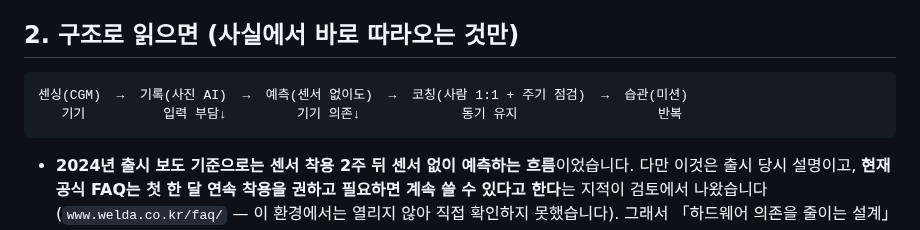
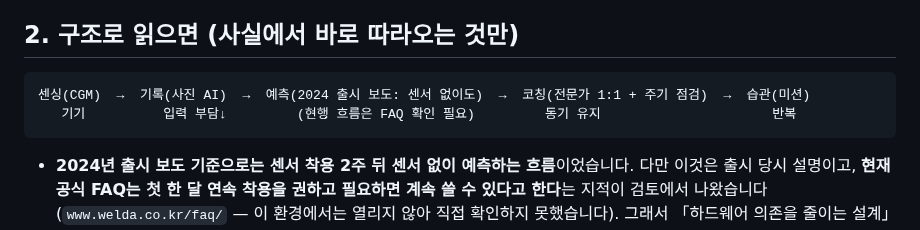
Before and after one commit to hyunjeongshin83/MediNote, a Markdown page: docs/research/WELDA.md, the part around the change. Drawn GitHub-style.

````diff
--- a/docs/research/WELDA.md
+++ b/docs/research/WELDA.md
@@ -22,8 +22,8 @@
 ## 2. 구조로 읽으면 (사실에서 바로 따라오는 것만)
 
 ```
-센싱(CGM)  →  기록(사진 AI)  →  예측(센서 없이도)  →  코칭(사람 1:1 + 주기 점검)  →  습관(미션)
-   기기          입력 부담↓         기기 의존↓             동기 유지                  반복
+센싱(CGM)  →  기록(사진 AI)  →  예측(2024 출시 보도: 센서 없이도)  →  코칭(전문가 1:1 + 주기 점검)  →  습관(미션)
+   기기          입력 부담↓         (현행 흐름은 FAQ 확인 필요)         동기 유지                      반복
 ```
 
 - **2024년 출시 보도 기준으로는 센서 착용 2주 뒤 센서 없이 예측하는 흐름**이었습니다. 다만 이것은 출시 당시
````
Also changed, not shown: docs/research/LEGAL-REVIEW-COUNSELING.md (+4 -3 lines).
